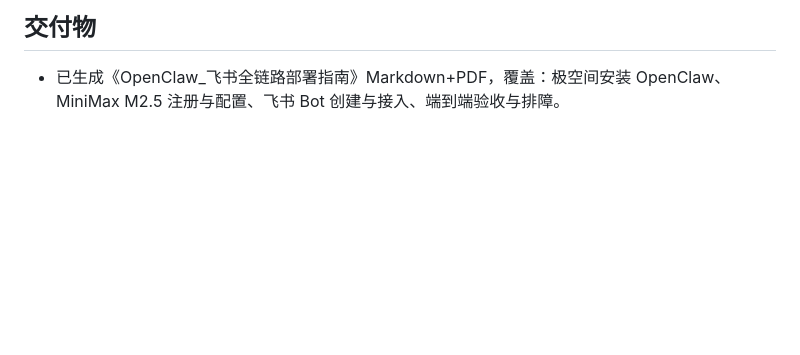
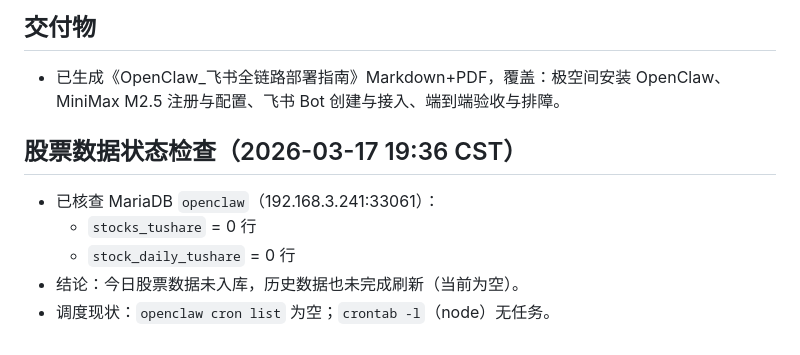
Before and after one commit to aknightgit/WorkStation, a Markdown page: memory/2026-03-17.md, the part around the change. Rendered like a GitHub page; blank space fills up the shorter version.

Commit message:
Record stock DB health check: no rows and no active cron jobs

```diff
--- a/memory/2026-03-17.md
+++ b/memory/2026-03-17.md
@@ -52,3 +52,10 @@
 
 ## 交付物
 - 已生成《OpenClaw_飞书全链路部署指南》Markdown+PDF，覆盖：极空间安装 OpenClaw、MiniMax M2.5 注册与配置、飞书 Bot 创建与接入、端到端验收与排障。
+
+## 股票数据状态检查（2026-03-17 19:36 CST）
+- 已核查 MariaDB `openclaw`（192.168.3.241:33061）：
+  - `stocks_tushare` = 0 行
+  - `stock_daily_tushare` = 0 行
+- 结论：今日股票数据未入库，历史数据也未完成刷新（当前为空）。
+- 调度现状：`openclaw cron list` 为空；`crontab -l`（node）无任务。
```
